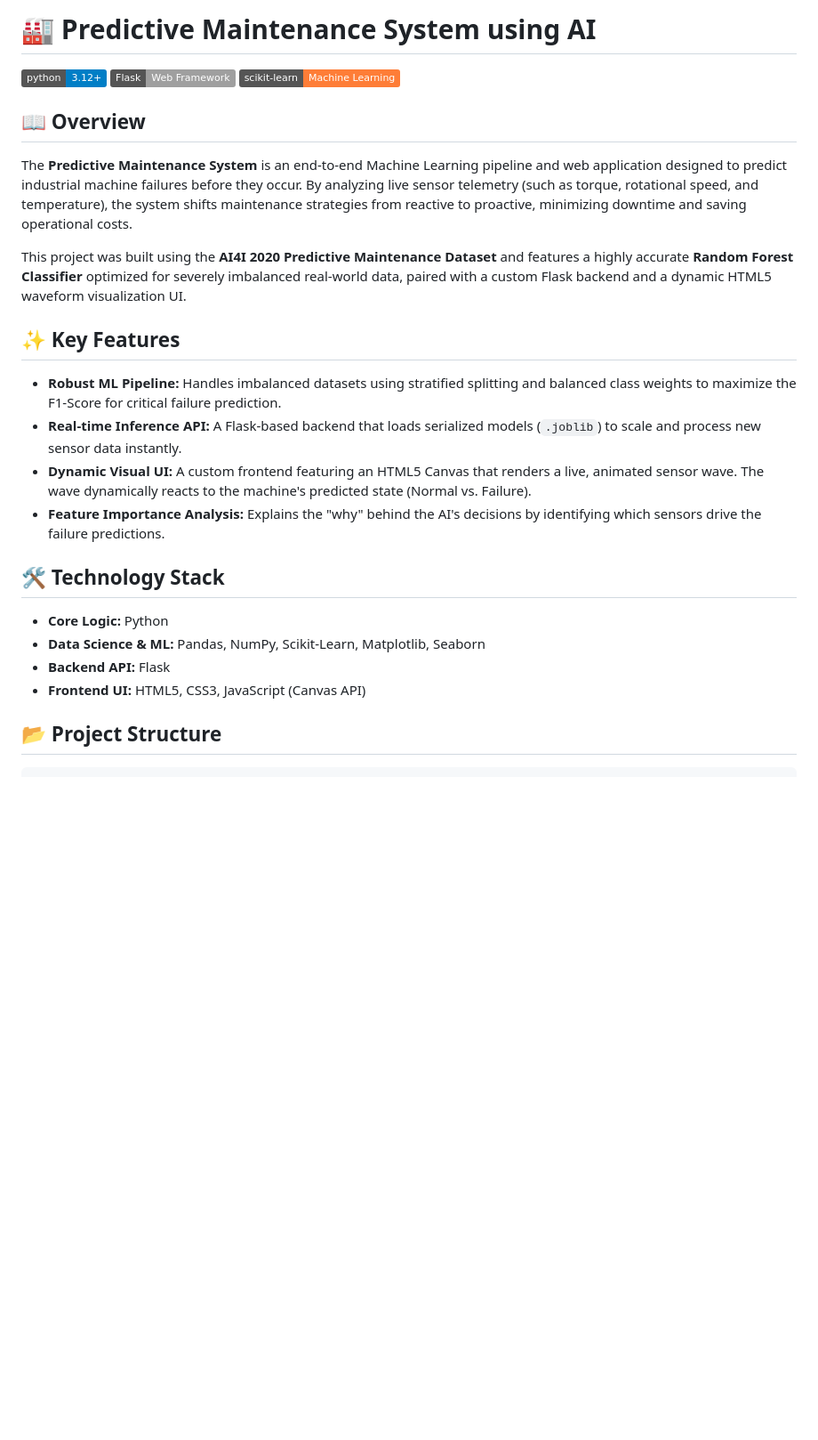
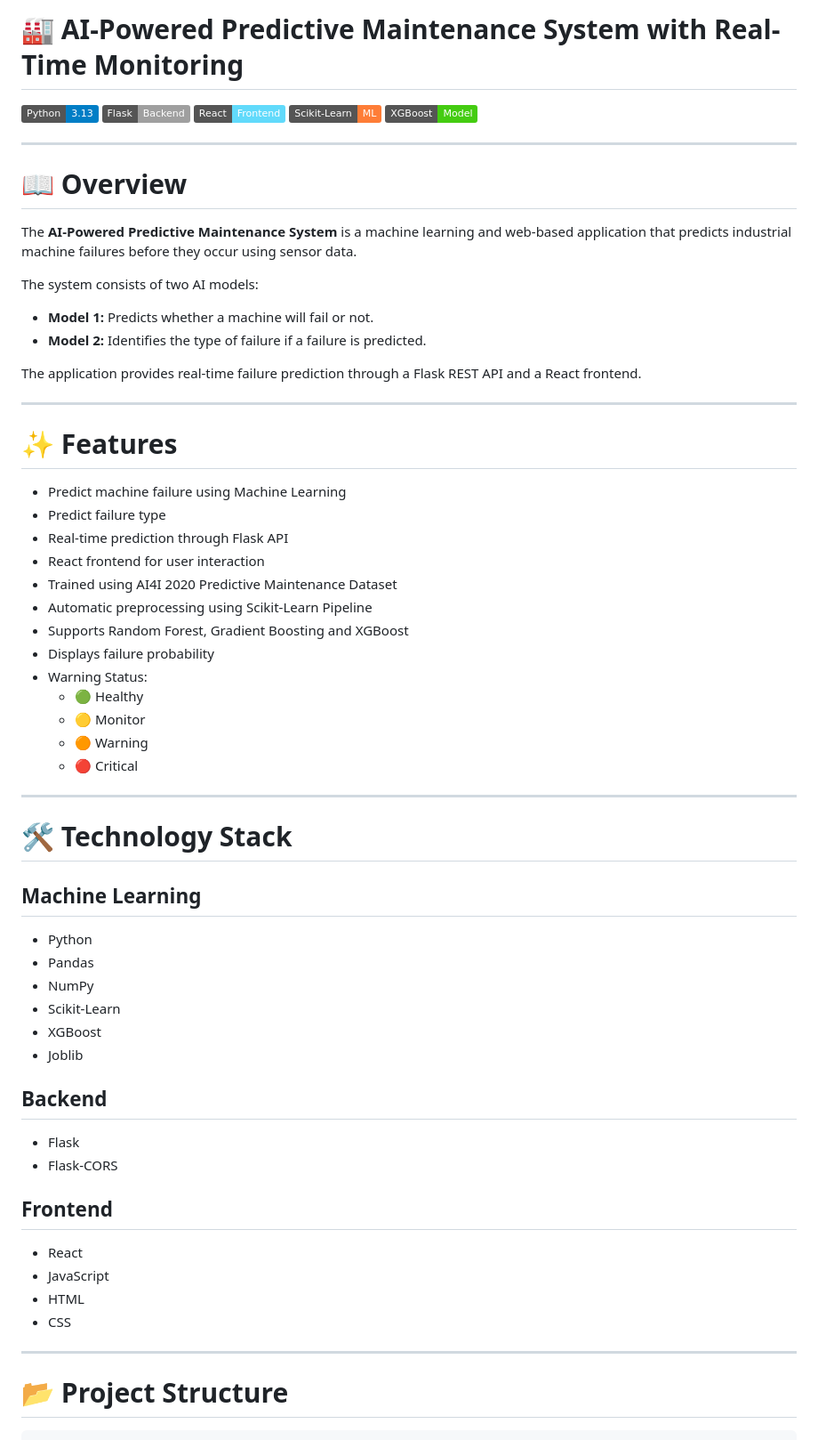
Before and after one commit to Charankumm/InfosysSpringBoard-Team-D, a Markdown page: README.md, the part around one of its changes. Shown at 89% size. Rendered like a GitHub page; badges without logos; blank space fills up the shorter version.

````diff
--- a/README.md
+++ b/README.md
@@ -1,25 +1,69 @@
-# 🏭 Predictive Maintenance System using AI
+# 🏭 AI-Powered Predictive Maintenance System with Real-Time Monitoring
 
-[![Python Version](https://img.shields.io/badge/python-3.12%2B-blue.svg)](https://www.python.org/)
-[![Flask](https://img.shields.io/badge/Flask-Web%20Framework-lightgrey.svg)](https://flask.palletsprojects.com/)
-[![Scikit-Learn](https://img.shields.io/badge/scikit--learn-Machine%20Learning-orange.svg)](https://scikit-learn.org/)
+[![Python](https://img.shields.io/badge/Python-3.13-blue.svg)](https://www.python.org/)
+[![Flask](https://img.shields.io/badge/Flask-Backend-lightgrey.svg)](https://flask.palletsprojects.com/)
+[![React](https://img.shields.io/badge/React-Frontend-61DAFB.svg)](https://react.dev/)
+[![Scikit-Learn](https://img.shields.io/badge/Scikit--Learn-ML-orange.svg)](https://scikit-learn.org/)
+[![XGBoost](https://img.shields.io/badge/XGBoost-Model-success.svg)](https://xgboost.readthedocs.io/)
 
-## 📖 Overview
-The **Predictive Maintenance System** is an end-to-end Machine Learning pipeline and web application designed to predict industrial machine failures before they occur. By analyzing live sensor telemetry (such as torque, rotational speed, and temperature), the system shifts maintenance strategies from reactive to proactive, minimizing downtime and saving operational costs.
+---
 
-This project was built using the **AI4I 2020 Predictive Maintenance Dataset** and features a highly accurate **Random Forest Classifier** optimized for severely imbalanced real-world data, paired with a custom Flask backend and a dynamic HTML5 waveform visualization UI.
+# 📖 Overview
 
-## ✨ Key Features
-*   **Robust ML Pipeline:** Handles imbalanced datasets using stratified splitting and balanced class weights to maximize the F1-Score for critical failure prediction.
-*   **Real-time Inference API:** A Flask-based backend that loads serialized models (`.joblib`) to scale and process new sensor data instantly.
-*   **Dynamic Visual UI:** A custom frontend featuring an HTML5 Canvas that renders a live, animated sensor wave. The wave dynamically reacts to the machine's predicted state (Normal vs. Failure).
-*   **Feature Importance Analysis:** Explains the "why" behind the AI's decisions by identifying which sensors drive the failure predictions.
+The **AI-Powered Predictive Maintenance System** is a machine learning and web-based application that predicts industrial machine failures before they occur using sensor data.
 
-## 🛠️ Technology Stack
-*   **Core Logic:** Python
-*   **Data Science & ML:** Pandas, NumPy, Scikit-Learn, Matplotlib, Seaborn
-*   **Backend API:** Flask
-*   **Frontend UI:** HTML5, CSS3, JavaScript (Canvas API)
+The system consists of two AI models:
 
-## 📂 Project Structure
+- **Model 1:** Predicts whether a machine will fail or not.
+- **Model 2:** Identifies the type of failure if a failure is predicted.
+
+The application provides real-time failure prediction through a Flask REST API and a React frontend.
+
+---
+
+# ✨ Features
+
+- Predict machine failure using Machine Learning
+- Predict failure type
+- Real-time prediction through Flask API
+- React frontend for user interaction
+- Trained using AI4I 2020 Predictive Maintenance Dataset
+- Automatic preprocessing using Scikit-Learn Pipeline
+- Supports Random Forest, Gradient Boosting and XGBoost
+- Displays failure probability
+- Warning Status:
+  - 🟢 Healthy
+  - 🟡 Monitor
+  - 🟠 Warning
+  - 🔴 Critical
+
+---
+
+# 🛠 Technology Stack
+
+## Machine Learning
+
+- Python
+- Pandas
+- NumPy
+- Scikit-Learn
+- XGBoost
+- Joblib
+
+## Backend
+
+- Flask
+- Flask-CORS
+
+## Frontend
+
+- React
+- JavaScript
+- HTML
+- CSS
+
+---
+
+# 📂 Project Structure
+
 ```text
````
Also changed, not shown: other parts of README.md (+191 -43 lines).
